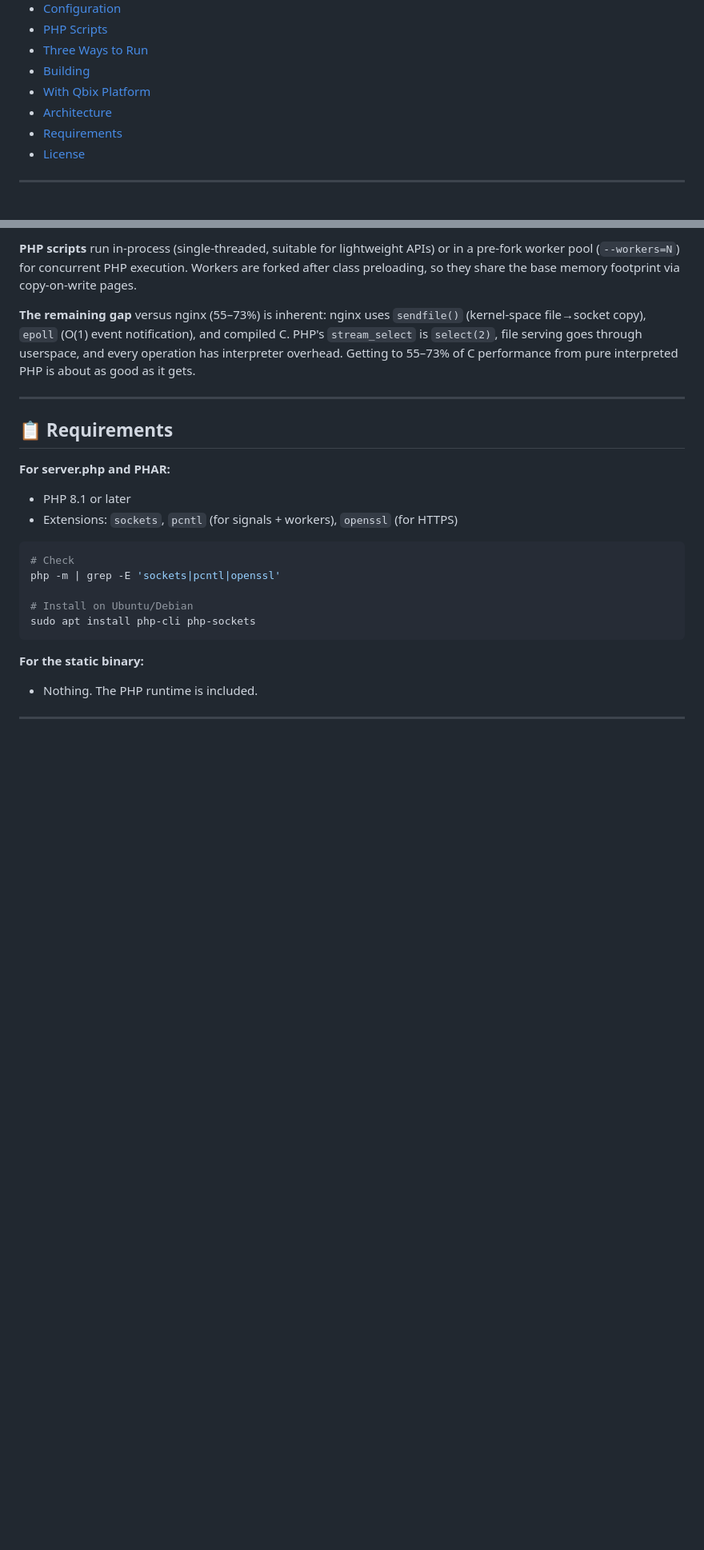
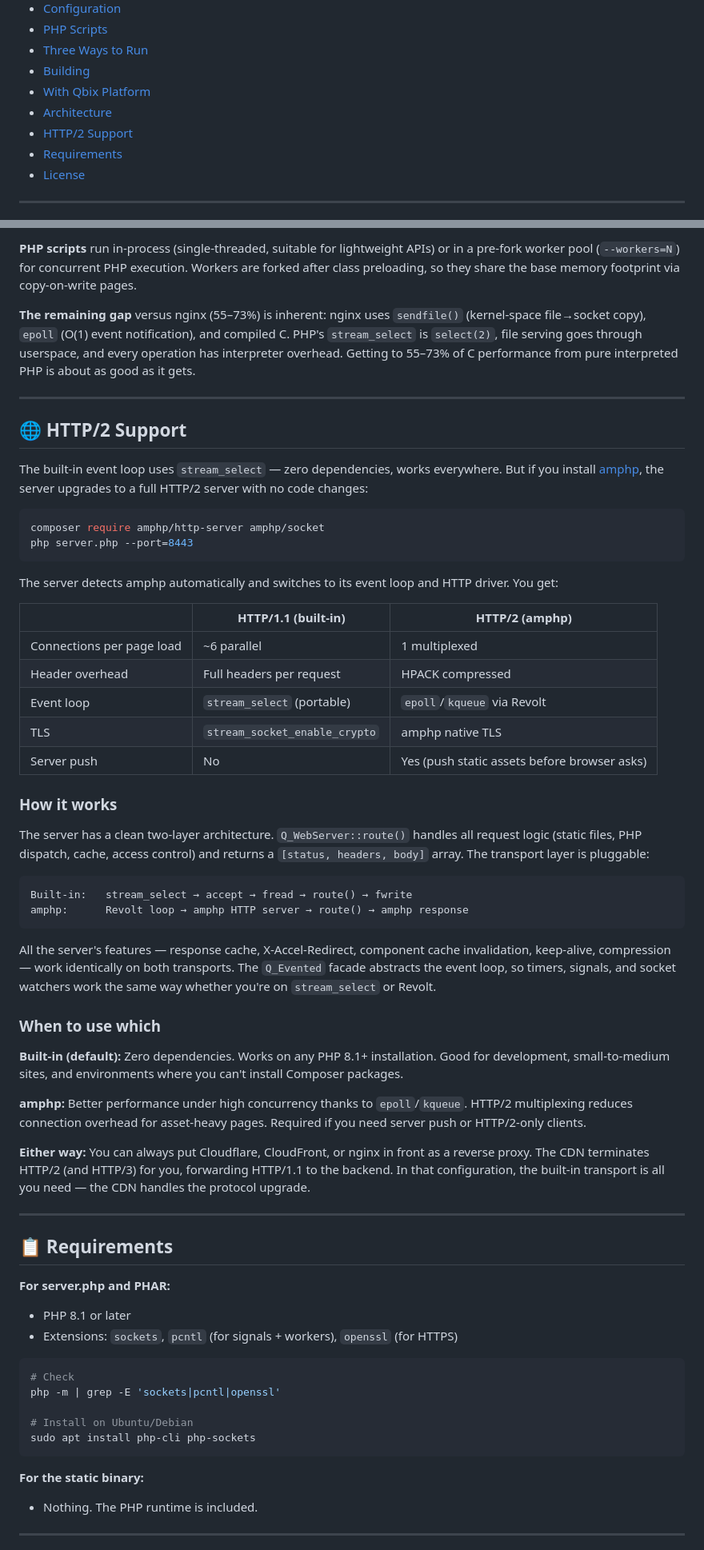
Before and after one commit to Qbix/webserver, a Markdown page: README.md, 2 parts joined by grey strips. Shown at 80% size. Rendered like a GitHub page; blank space fills up the shorter version.

Commit message:
Updated README to mention HTTP/2 and amphp autodetection

````diff
--- a/README.md
+++ b/README.md
@@ -20,6 +20,7 @@ One process serves static files, PHP scripts, WebSocket connections, and a live
 - [Building](#-building)
 - [With Qbix Platform](#-with-qbix-platform)
 - [Architecture](#-architecture)
+- [HTTP/2 Support](#-http2-support)
 - [Requirements](#-requirements)
 - [License](#-license)
 
@@ -540,6 +542,61 @@ performance from pure interpreted PHP is about as good as it gets.
 
 ---
 
+## 🌐 HTTP/2 Support
+
+The built-in event loop uses `stream_select` — zero dependencies, works everywhere.
+But if you install [amphp](https://amphp.org/), the server upgrades to a full
+HTTP/2 server with no code changes:
+
+```bash
+composer require amphp/http-server amphp/socket
+php server.php --port=8443
+```
+
+The server detects amphp automatically and switches to its event loop and HTTP
+driver. You get:
+
+| | HTTP/1.1 (built-in) | HTTP/2 (amphp) |
+|---|---|---|
+| Connections per page load | ~6 parallel | 1 multiplexed |
+| Header overhead | Full headers per request | HPACK compressed |
+| Event loop | `stream_select` (portable) | `epoll`/`kqueue` via Revolt |
+| TLS | `stream_socket_enable_crypto` | amphp native TLS |
+| Server push | No | Yes (push static assets before browser asks) |
+
+### How it works
+
+The server has a clean two-layer architecture. `Q_WebServer::route()` handles
+all request logic (static files, PHP dispatch, cache, access control) and returns
+a `[status, headers, body]` array. The transport layer is pluggable:
+
+```
+Built-in:   stream_select → accept → fread → route() → fwrite
+amphp:      Revolt loop → amphp HTTP server → route() → amphp response
+```
+
+All the server's features — response cache, X-Accel-Redirect, component cache
+invalidation, keep-alive, compression — work identically on both transports.
+The `Q_Evented` facade abstracts the event loop, so timers, signals, and socket
+watchers work the same way whether you're on `stream_select` or Revolt.
+
+### When to use which
+
+**Built-in (default):** Zero dependencies. Works on any PHP 8.1+ installation.
+Good for development, small-to-medium sites, and environments where you can't
+install Composer packages.
+
+**amphp:** Better performance under high concurrency thanks to `epoll`/`kqueue`.
+HTTP/2 multiplexing reduces connection overhead for asset-heavy pages.
+Required if you need server push or HTTP/2-only clients.
+
+**Either way:** You can always put Cloudflare, CloudFront, or nginx in front
+as a reverse proxy. The CDN terminates HTTP/2 (and HTTP/3) for you, forwarding
+HTTP/1.1 to the backend. In that configuration, the built-in transport is all
+you need — the CDN handles the protocol upgrade.
+
+---
+
 ## 📋 Requirements
 
 **For server.php and PHAR:**
````
Also changed, not shown: other parts of README.md (+1 -0 lines).
